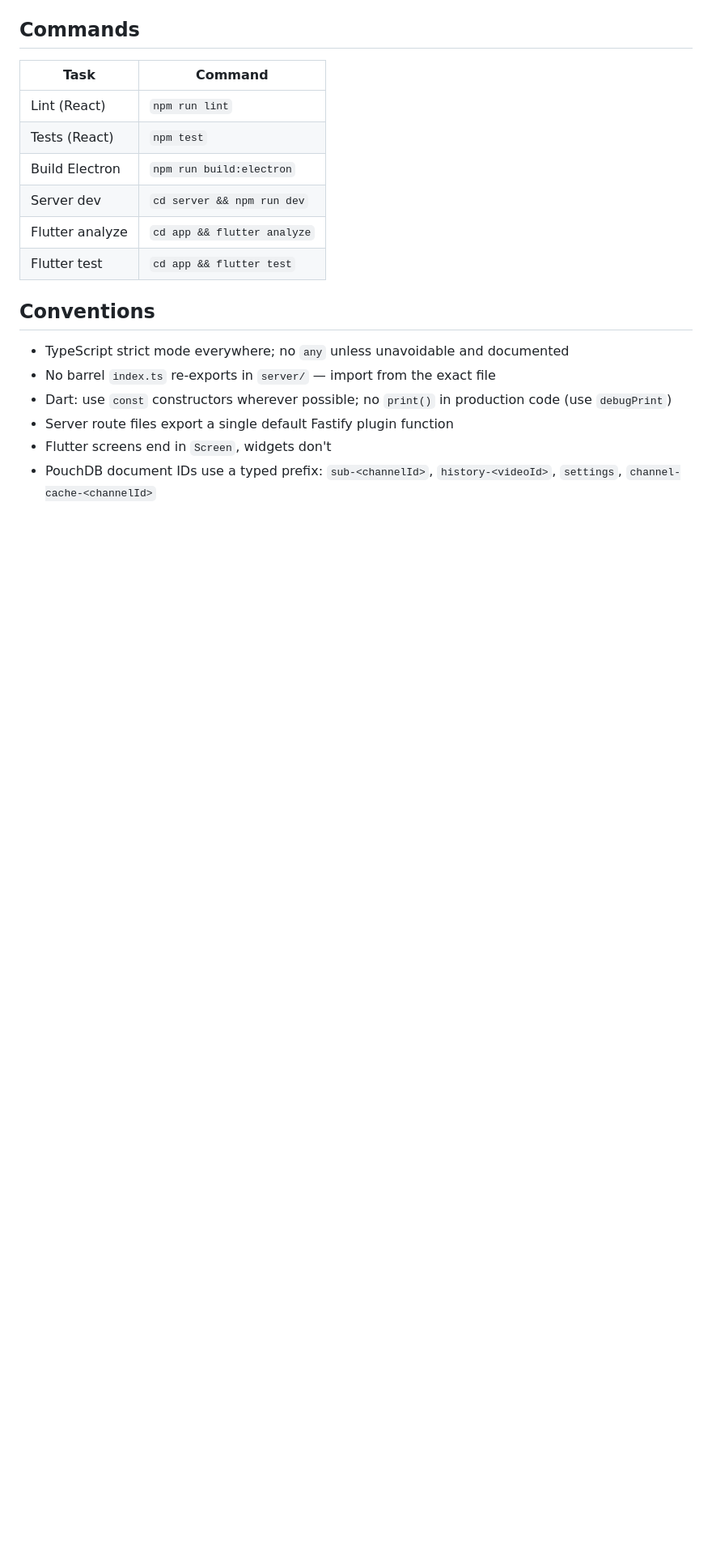
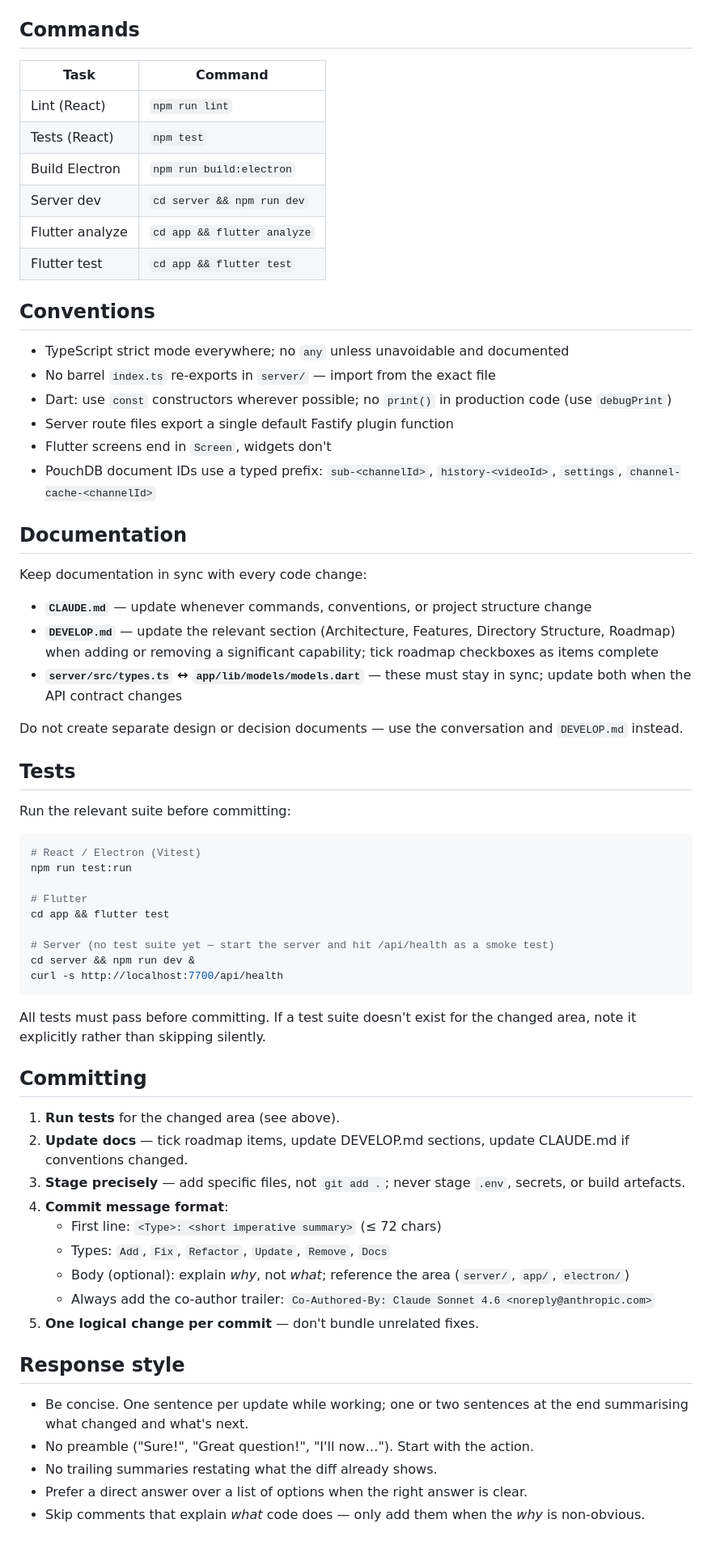
Before and after one commit to BeatLink/NeoTube, a Markdown page: CLAUDE.md, the part around the change. Shown at 81% size. GitHub-like rendering; blank space fills up the shorter version.

Commit message:
Docs: add documentation, testing, commit, and response style conventions to CLAUDE.md
Co-Authored-By: Claude Sonnet 4.6 <noreply@anthropic.com>

````diff
--- a/CLAUDE.md
+++ b/CLAUDE.md
@@ -74,3 +74,51 @@ Adding a screen: create `lib/screens/<name>/<name>_screen.dart`, add a route in
 - Server route files export a single default Fastify plugin function
 - Flutter screens end in `Screen`, widgets don't
 - PouchDB document IDs use a typed prefix: `sub-<channelId>`, `history-<videoId>`, `settings`, `channel-cache-<channelId>`
+
+## Documentation
+
+Keep documentation in sync with every code change:
+
+- **`CLAUDE.md`** — update whenever commands, conventions, or project structure change
+- **`DEVELOP.md`** — update the relevant section (Architecture, Features, Directory Structure, Roadmap) when adding or removing a significant capability; tick roadmap checkboxes as items complete
+- **`server/src/types.ts` ↔ `app/lib/models/models.dart`** — these must stay in sync; update both when the API contract changes
+
+Do not create separate design or decision documents — use the conversation and `DEVELOP.md` instead.
+
+## Tests
+
+Run the relevant suite before committing:
+
+```bash
+# React / Electron (Vitest)
+npm run test:run
+
+# Flutter
+cd app && flutter test
+
+# Server (no test suite yet — start the server and hit /api/health as a smoke test)
+cd server && npm run dev &
+curl -s http://localhost:7700/api/health
+```
+
+All tests must pass before committing. If a test suite doesn't exist for the changed area, note it explicitly rather than skipping silently.
+
+## Committing
+
+1. **Run tests** for the changed area (see above).
+2. **Update docs** — tick roadmap items, update DEVELOP.md sections, update CLAUDE.md if conventions changed.
+3. **Stage precisely** — add specific files, not `git add .`; never stage `.env`, secrets, or build artefacts.
+4. **Commit message format**:
+   - First line: `<Type>: <short imperative summary>` (≤ 72 chars)
+   - Types: `Add`, `Fix`, `Refactor`, `Update`, `Remove`, `Docs`
+   - Body (optional): explain *why*, not *what*; reference the area (`server/`, `app/`, `electron/`)
+   - Always add the co-author trailer: `Co-Authored-By: Claude Sonnet 4.6 <noreply@anthropic.com>`
+5. **One logical change per commit** — don't bundle unrelated fixes.
+
+## Response style
+
+- Be concise. One sentence per update while working; one or two sentences at the end summarising what changed and what's next.
+- No preamble ("Sure!", "Great question!", "I'll now…"). Start with the action.
+- No trailing summaries restating what the diff already shows.
+- Prefer a direct answer over a list of options when the right answer is clear.
+- Skip comments that explain *what* code does — only add them when the *why* is non-obvious.
````
